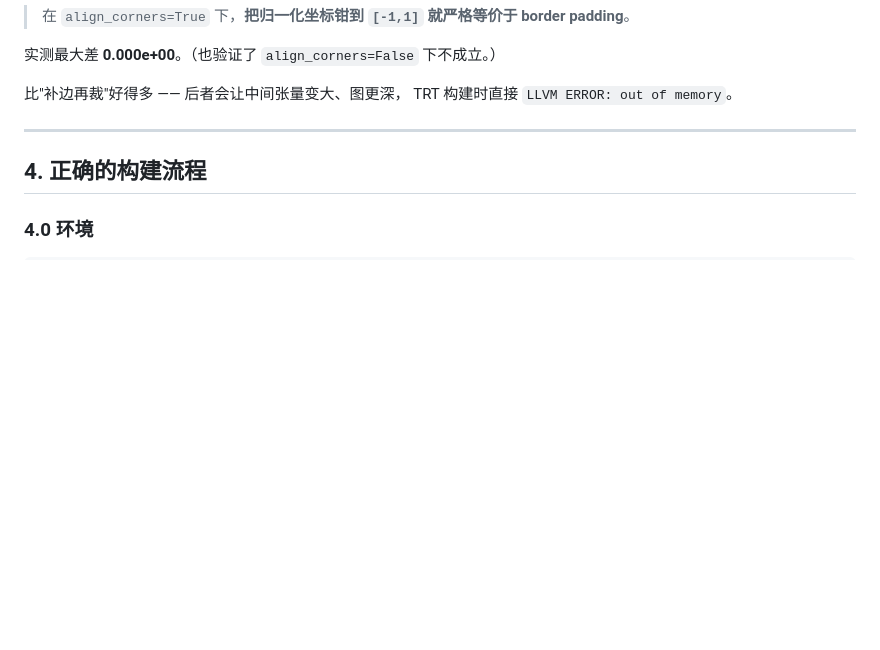
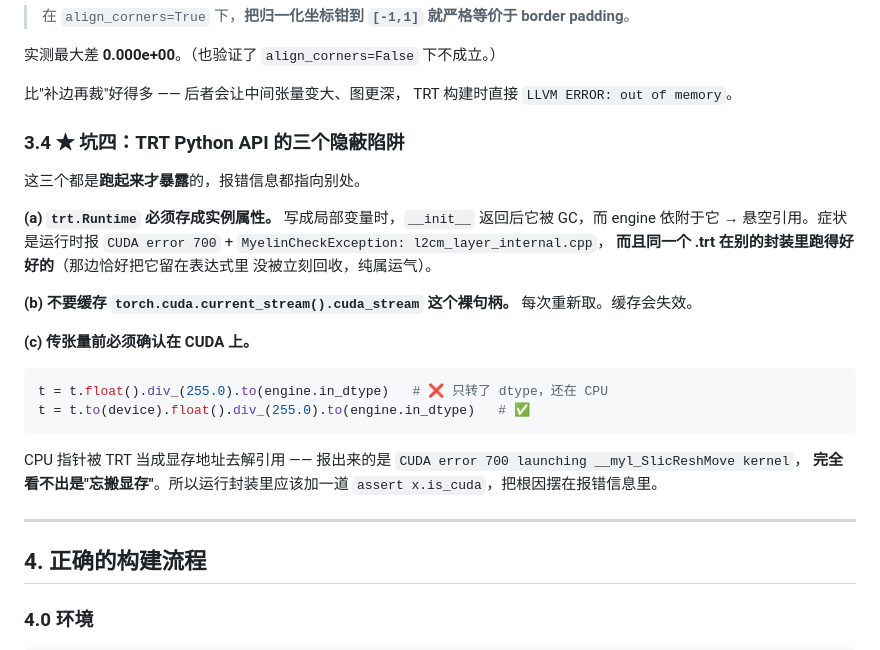
Before and after one commit to wydhhn/video-quality-optimization, a Markdown page: docs/TRT引擎构建全流程.md, the part around the change. Rendered like a GitHub page; blank space fills up the shorter version.

Commit message:
文档补充：TRT Python API 的三个隐蔽陷阱（Runtime 生命周期 / stream 句柄 / 张量没搬显存）

````diff
--- a/docs/TRT引擎构建全流程.md
+++ b/docs/TRT引擎构建全流程.md
@@ -191,6 +191,30 @@ BasicVSR++ 实配(G=16)      7.158e-06      3.49e-06    ✅
 
 比"补边再裁"好得多 —— 后者会让中间张量变大、图更深，
 TRT 构建时直接 `LLVM ERROR: out of memory`。
+
+### 3.4 ★ 坑四：TRT Python API 的三个隐蔽陷阱
+
+这三个都是**跑起来才暴露**的，报错信息都指向别处。
+
+**(a) `trt.Runtime` 必须存成实例属性。**
+写成局部变量时，`__init__` 返回后它被 GC，而 engine 依附于它 →
+悬空引用。症状是运行时报
+`CUDA error 700` + `MyelinCheckException: l2cm_layer_internal.cpp`，
+**而且同一个 .trt 在别的封装里跑得好好的**（那边恰好把它留在表达式里
+没被立刻回收，纯属运气）。
+
+**(b) 不要缓存 `torch.cuda.current_stream().cuda_stream` 这个裸句柄。**
+每次重新取。缓存会失效。
+
+**(c) 传张量前必须确认在 CUDA 上。**
+```python
+t = t.float().div_(255.0).to(engine.in_dtype)   # ❌ 只转了 dtype，还在 CPU
+t = t.to(device).float().div_(255.0).to(engine.in_dtype)   # ✅
+```
+CPU 指针被 TRT 当成显存地址去解引用 —— 报出来的是
+`CUDA error 700 launching __myl_SlicReshMove kernel`，
+**完全看不出是"忘搬显存"**。所以运行封装里应该加一道
+`assert x.is_cuda`，把根因摆在报错信息里。
 
 ---
 
````
Also changed, not shown: 1 other file.
